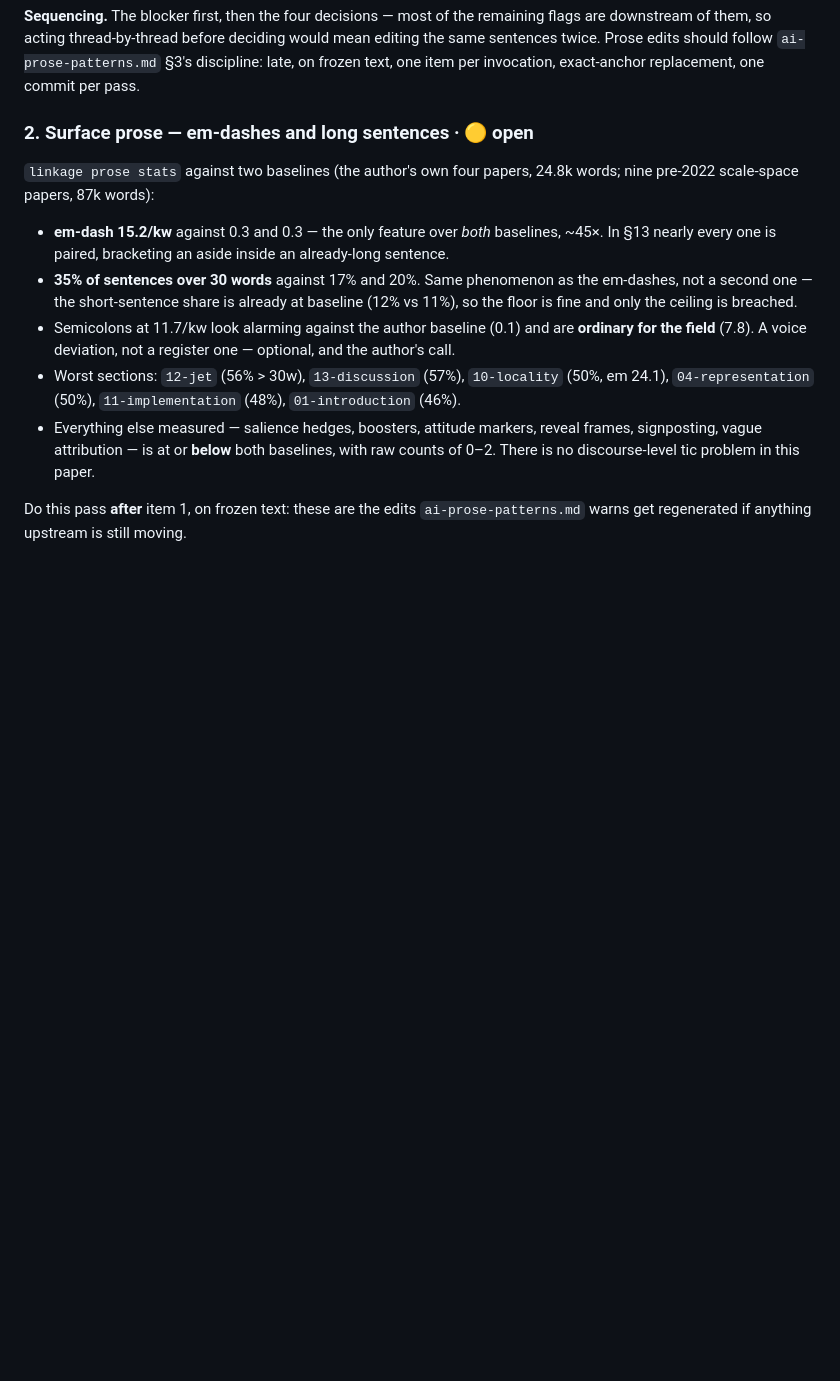
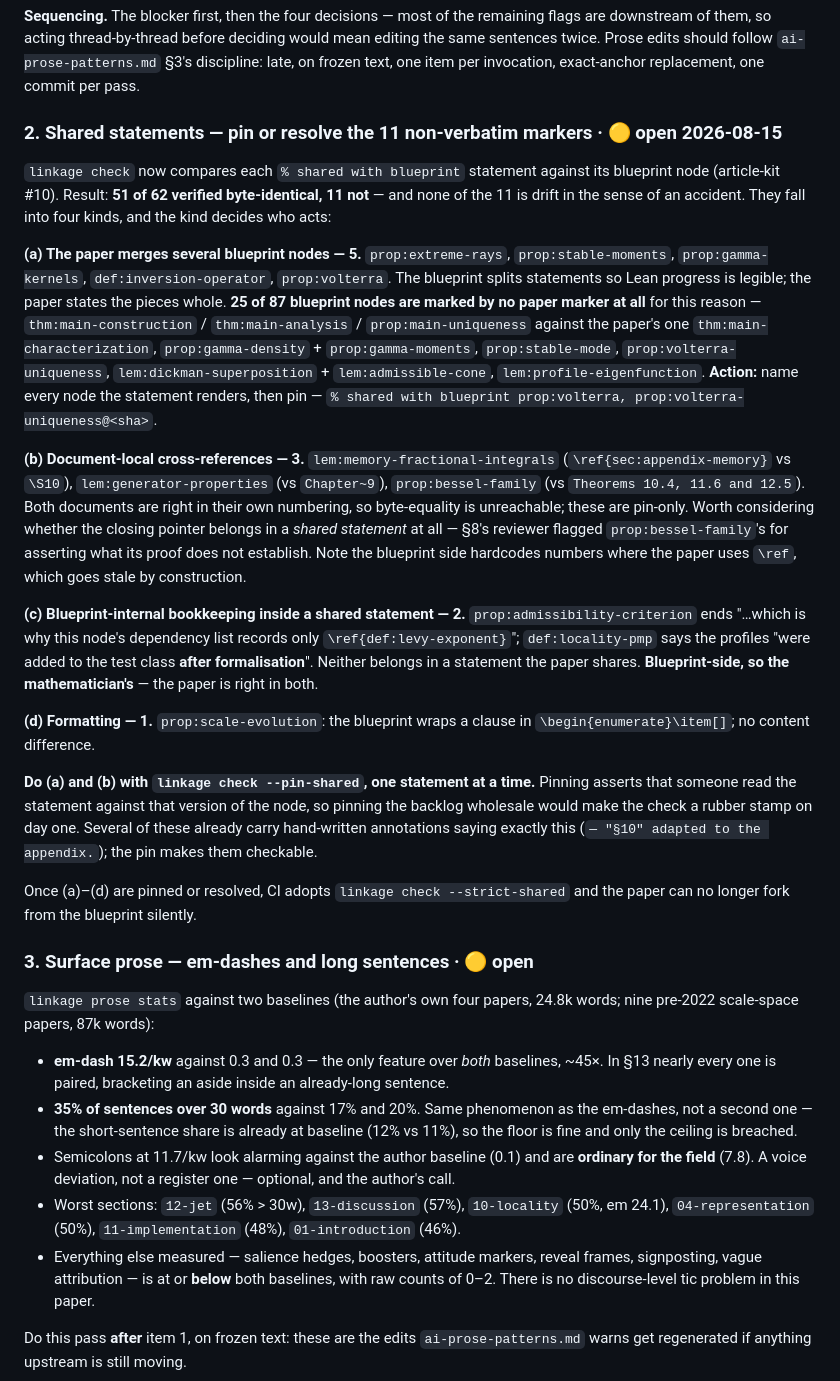
Before and after one commit to danielfagerstrom/hemigroup-causal-scale-space-kernels, a Markdown page: ROADMAP.md, the part around the change. Drawn GitHub-style; blank space fills up the shorter version.

Commit message:
Roadmap: the 11 non-verbatim shared statements, sorted by who acts
linkage check now compares each shared statement against its blueprint node: 51
of 62 byte-identical, 11 not -- and none of the 11 is drift in the sense of an
accident. Four kinds, and the kind decides the action:

(a) the paper merges several blueprint nodes (5) -- name them all in the marker
    and pin. 25 of 87 blueprint nodes are marked by no marker at all for this
    reason.
(b) document-local cross-references (3) -- both documents right in their own
    numbering, so byte-equality is unreachable; pin-only.
(c) blueprint-internal bookkeeping inside a shared statement (2) -- the paper is
    right; the fix is blueprint-side, so the mathematician's.
(d) an enumerate wrapper (1) -- no content difference.

Pin one statement at a time: pinning asserts someone read the statement against
that version of the node. Once (a)-(d) are settled CI adopts --strict-shared.

Co-Authored-By: Claude Opus 5 <noreply@anthropic.com>

```diff
--- a/ROADMAP.md
+++ b/ROADMAP.md
@@ -117,7 +117,46 @@ downstream of them, so acting thread-by-thread before deciding would mean editin
 twice. Prose edits should follow `ai-prose-patterns.md` §3's discipline: late, on frozen text, one
 item per invocation, exact-anchor replacement, one commit per pass.
 
-### 2. Surface prose — em-dashes and long sentences  ·  🟡 open
+### 2. Shared statements — pin or resolve the 11 non-verbatim markers  ·  🟡 open 2026-08-15
+
+`linkage check` now compares each `% shared with blueprint` statement against its blueprint node
+(article-kit #10). Result: **51 of 62 verified byte-identical, 11 not** — and none of the 11 is drift
+in the sense of an accident. They fall into four kinds, and the kind decides who acts:
+
+**(a) The paper merges several blueprint nodes — 5.** `prop:extreme-rays`, `prop:stable-moments`,
+`prop:gamma-kernels`, `def:inversion-operator`, `prop:volterra`. The blueprint splits statements so
+Lean progress is legible; the paper states the pieces whole. **25 of 87 blueprint nodes are marked by
+no paper marker at all** for this reason — `thm:main-construction` / `thm:main-analysis` /
+`prop:main-uniqueness` against the paper's one `thm:main-characterization`, `prop:gamma-density` +
+`prop:gamma-moments`, `prop:stable-mode`, `prop:volterra-uniqueness`, `lem:dickman-superposition` +
+`lem:admissible-cone`, `lem:profile-eigenfunction`. **Action:** name every node the statement renders,
+then pin — `% shared with blueprint prop:volterra, prop:volterra-uniqueness@<sha>`.
+
+**(b) Document-local cross-references — 3.** `lem:memory-fractional-integrals` (`\ref{sec:appendix-memory}`
+vs `\S10`), `lem:generator-properties` (vs `Chapter~9`), `prop:bessel-family` (vs `Theorems 10.4, 11.6
+and 12.5`). Both documents are right in their own numbering, so byte-equality is unreachable; these are
+pin-only. Worth considering whether the closing pointer belongs in a *shared statement* at all — §8's
+reviewer flagged `prop:bessel-family`'s for asserting what its proof does not establish. Note the
+blueprint side hardcodes numbers where the paper uses `\ref`, which goes stale by construction.
+
+**(c) Blueprint-internal bookkeeping inside a shared statement — 2.** `prop:admissibility-criterion`
+ends "…which is why this node's dependency list records only `\ref{def:levy-exponent}`";
+`def:locality-pmp` says the profiles "were added to the test class **after formalisation**". Neither
+belongs in a statement the paper shares. **Blueprint-side, so the mathematician's** — the paper is
+right in both.
+
+**(d) Formatting — 1.** `prop:scale-evolution`: the blueprint wraps a clause in
+`\begin{enumerate}\item[]`; no content difference.
+
+**Do (a) and (b) with `linkage check --pin-shared`, one statement at a time.** Pinning asserts that
+someone read the statement against that version of the node, so pinning the backlog wholesale would
+make the check a rubber stamp on day one. Several of these already carry hand-written annotations
+saying exactly this (`— "§10" adapted to the appendix.`); the pin makes them checkable.
+
+Once (a)–(d) are pinned or resolved, CI adopts `linkage check --strict-shared` and the paper can no
+longer fork from the blueprint silently.
+
+### 3. Surface prose — em-dashes and long sentences  ·  🟡 open
 
 `linkage prose stats` against two baselines (the author's own four papers, 24.8k words; nine pre-2022
 scale-space papers, 87k words):
```
